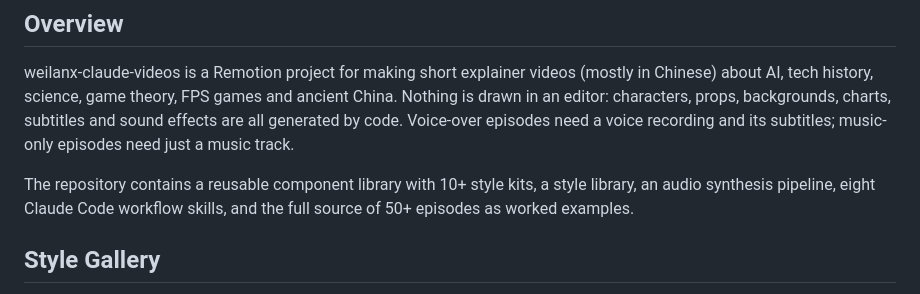
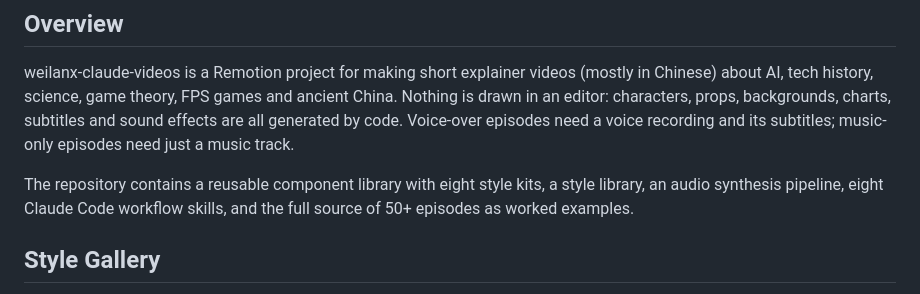
Before and after one commit to AsleepForNow/weilanx-claude-videos, a Markdown page: README.md, the part around the change. Rendered like a GitHub page.

```diff
--- a/README.md
+++ b/README.md
@@ -40,7 +40,7 @@
 
 weilanx-claude-videos is a Remotion project for making short explainer videos (mostly in Chinese) about AI, tech history, science, game theory, FPS games and ancient China. Nothing is drawn in an editor: characters, props, backgrounds, charts, subtitles and sound effects are all generated by code. Voice-over episodes need a voice recording and its subtitles; music-only episodes need just a music track.
 
-The repository contains a reusable component library with 10+ style kits, a style library, an audio synthesis pipeline, eight Claude Code workflow skills, and the full source of 50+ episodes as worked examples.
+The repository contains a reusable component library with eight style kits, a style library, an audio synthesis pipeline, eight Claude Code workflow skills, and the full source of 50+ episodes as worked examples.
 
 ## Style Gallery
 
```
Also changed, not shown: README.zh-CN.md (+1 -1 lines).
